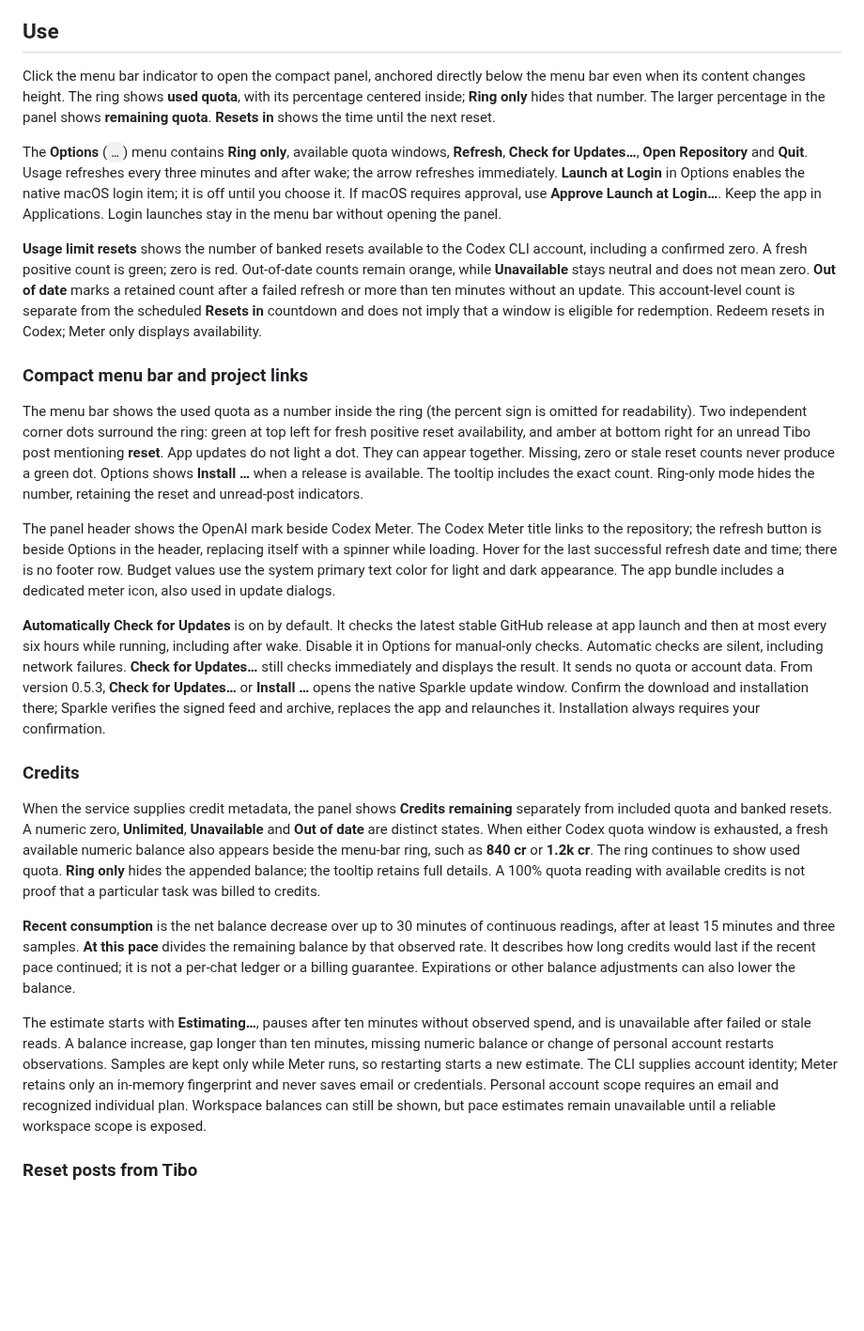
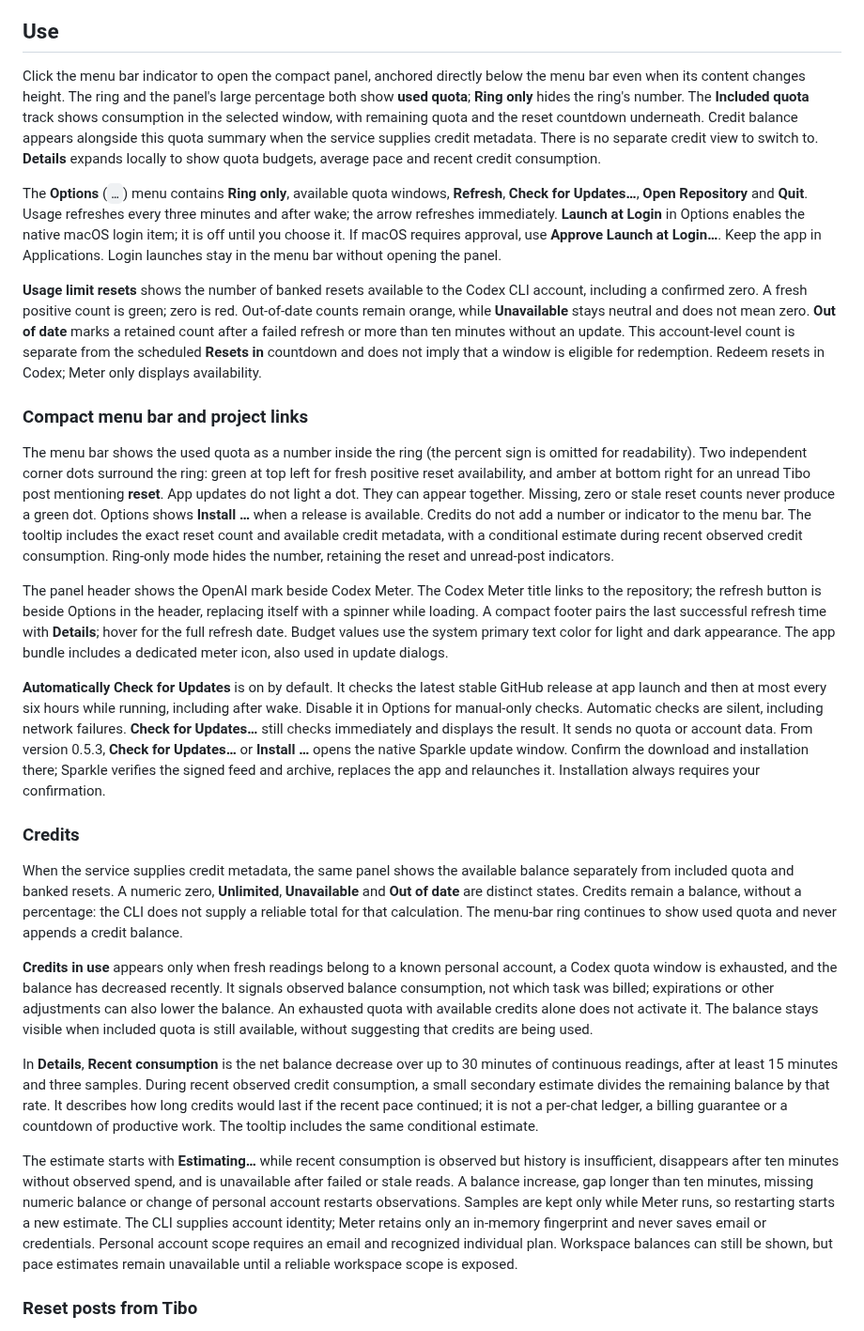
Before and after one commit to emmepra/codex-meter, a Markdown page: README.md, the part around one of its changes. Shown at 94% size. GitHub-like rendering; blank space fills up the shorter version.

```diff
--- a/README.md
+++ b/README.md
@@ -46,7 +46,7 @@ Automatic checks show **Install <version>…** in Options when a newer release i
 
 ## Use
 
-Click the menu bar indicator to open the compact panel, anchored directly below the menu bar even when its content changes height. The ring shows **used quota**, with its percentage centered inside; **Ring only** hides that number. The larger percentage in the panel shows **remaining quota**. **Resets in** shows the time until the next reset.
+Click the menu bar indicator to open the compact panel, anchored directly below the menu bar even when its content changes height. The ring and the panel's large percentage both show **used quota**; **Ring only** hides the ring's number. The **Included quota** track shows consumption in the selected window, with remaining quota and the reset countdown underneath. Credit balance appears alongside this quota summary when the service supplies credit metadata. There is no separate credit view to switch to. **Details** expands locally to show quota budgets, average pace and recent credit consumption.
 
 The **Options** (`…`) menu contains **Ring only**, available quota windows, **Refresh**, **Check for Updates…**, **Open Repository** and **Quit**. Usage refreshes every three minutes and after wake; the arrow refreshes immediately. **Launch at Login** in Options enables the native macOS login item; it is off until you choose it. If macOS requires approval, use **Approve Launch at Login…**. Keep the app in Applications. Login launches stay in the menu bar without opening the panel.
 
@@ -54,19 +54,21 @@ The **Options** (`…`) menu contains **Ring only**, available quota windows, **
 
 ### Compact menu bar and project links
 
-The menu bar shows the used quota as a number inside the ring (the percent sign is omitted for readability). Two independent corner dots surround the ring: green at top left for fresh positive reset availability, and amber at bottom right for an unread Tibo post mentioning **reset**. App updates do not light a dot. They can appear together. Missing, zero or stale reset counts never produce a green dot. Options shows **Install <version>…** when a release is available. The tooltip includes the exact count. Ring-only mode hides the number, retaining the reset and unread-post indicators.
+The menu bar shows the used quota as a number inside the ring (the percent sign is omitted for readability). Two independent corner dots surround the ring: green at top left for fresh positive reset availability, and amber at bottom right for an unread Tibo post mentioning **reset**. App updates do not light a dot. They can appear together. Missing, zero or stale reset counts never produce a green dot. Options shows **Install <version>…** when a release is available. Credits do not add a number or indicator to the menu bar. The tooltip includes the exact reset count and available credit metadata, with a conditional estimate during recent observed credit consumption. Ring-only mode hides the number, retaining the reset and unread-post indicators.
 
-The panel header shows the OpenAI mark beside Codex Meter. The Codex Meter title links to the repository; the refresh button is beside Options in the header, replacing itself with a spinner while loading. Hover for the last successful refresh date and time; there is no footer row. Budget values use the system primary text color for light and dark appearance. The app bundle includes a dedicated meter icon, also used in update dialogs.
+The panel header shows the OpenAI mark beside Codex Meter. The Codex Meter title links to the repository; the refresh button is beside Options in the header, replacing itself with a spinner while loading. A compact footer pairs the last successful refresh time with **Details**; hover for the full refresh date. Budget values use the system primary text color for light and dark appearance. The app bundle includes a dedicated meter icon, also used in update dialogs.
 
 **Automatically Check for Updates** is on by default. It checks the latest stable GitHub release at app launch and then at most every six hours while running, including after wake. Disable it in Options for manual-only checks. Automatic checks are silent, including network failures. **Check for Updates…** still checks immediately and displays the result. It sends no quota or account data. From version 0.5.3, **Check for Updates…** or **Install <version>…** opens the native Sparkle update window. Confirm the download and installation there; Sparkle verifies the signed feed and archive, replaces the app and relaunches it. Installation always requires your confirmation.
 
 ### Credits
 
-When the service supplies credit metadata, the panel shows **Credits remaining** separately from included quota and banked resets. A numeric zero, **Unlimited**, **Unavailable** and **Out of date** are distinct states. When either Codex quota window is exhausted, a fresh available numeric balance also appears beside the menu-bar ring, such as **840 cr** or **1.2k cr**. The ring continues to show used quota. **Ring only** hides the appended balance; the tooltip retains full details. A 100% quota reading with available credits is not proof that a particular task was billed to credits.
+When the service supplies credit metadata, the same panel shows the available balance separately from included quota and banked resets. A numeric zero, **Unlimited**, **Unavailable** and **Out of date** are distinct states. Credits remain a balance, without a percentage: the CLI does not supply a reliable total for that calculation. The menu-bar ring continues to show used quota and never appends a credit balance.
 
-**Recent consumption** is the net balance decrease over up to 30 minutes of continuous readings, after at least 15 minutes and three samples. **At this pace** divides the remaining balance by that observed rate. It describes how long credits would last if the recent pace continued; it is not a per-chat ledger or a billing guarantee. Expirations or other balance adjustments can also lower the balance.
+**Credits in use** appears only when fresh readings belong to a known personal account, a Codex quota window is exhausted, and the balance has decreased recently. It signals observed balance consumption, not which task was billed; expirations or other adjustments can also lower the balance. An exhausted quota with available credits alone does not activate it. The balance stays visible when included quota is still available, without suggesting that credits are being used.
 
-The estimate starts with **Estimating…**, pauses after ten minutes without observed spend, and is unavailable after failed or stale reads. A balance increase, gap longer than ten minutes, missing numeric balance or change of personal account restarts observations. Samples are kept only while Meter runs, so restarting starts a new estimate. The CLI supplies account identity; Meter retains only an in-memory fingerprint and never saves email or credentials. Personal account scope requires an email and recognized individual plan. Workspace balances can still be shown, but pace estimates remain unavailable until a reliable workspace scope is exposed.
+In **Details**, **Recent consumption** is the net balance decrease over up to 30 minutes of continuous readings, after at least 15 minutes and three samples. During recent observed credit consumption, a small secondary estimate divides the remaining balance by that rate. It describes how long credits would last if the recent pace continued; it is not a per-chat ledger, a billing guarantee or a countdown of productive work. The tooltip includes the same conditional estimate.
+
+The estimate starts with **Estimating…** while recent consumption is observed but history is insufficient, disappears after ten minutes without observed spend, and is unavailable after failed or stale reads. A balance increase, gap longer than ten minutes, missing numeric balance or change of personal account restarts observations. Samples are kept only while Meter runs, so restarting starts a new estimate. The CLI supplies account identity; Meter retains only an in-memory fingerprint and never saves email or credentials. Personal account scope requires an email and recognized individual plan. Workspace balances can still be shown, but pace estimates remain unavailable until a reliable workspace scope is exposed.
 
 ### Reset posts from Tibo
 
```
Also changed, not shown: other parts of README.md (+6 -4 lines), docs/INSTALL.md (+8 -6 lines), assets/codex-meter-demo.png, 3 other files.
